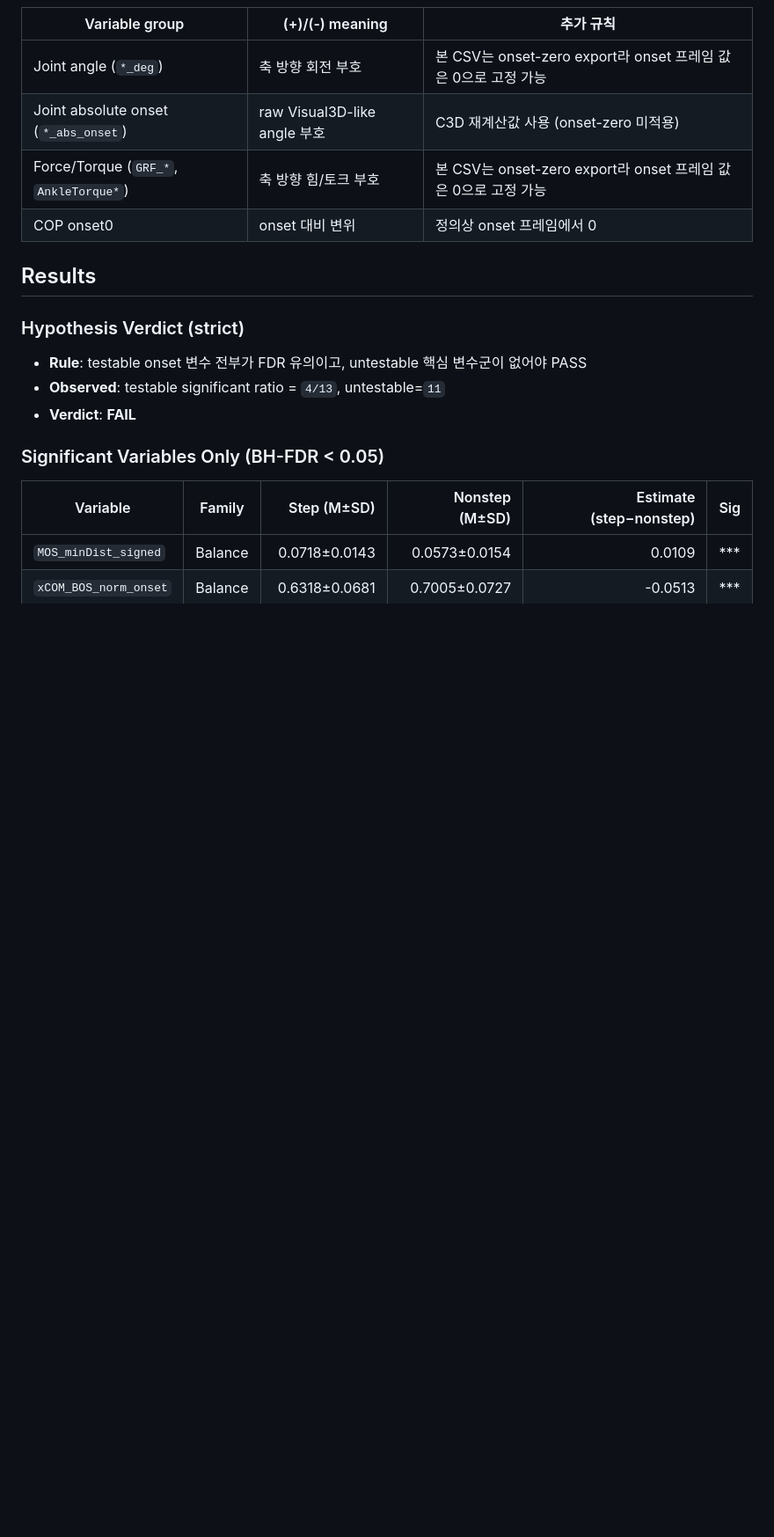
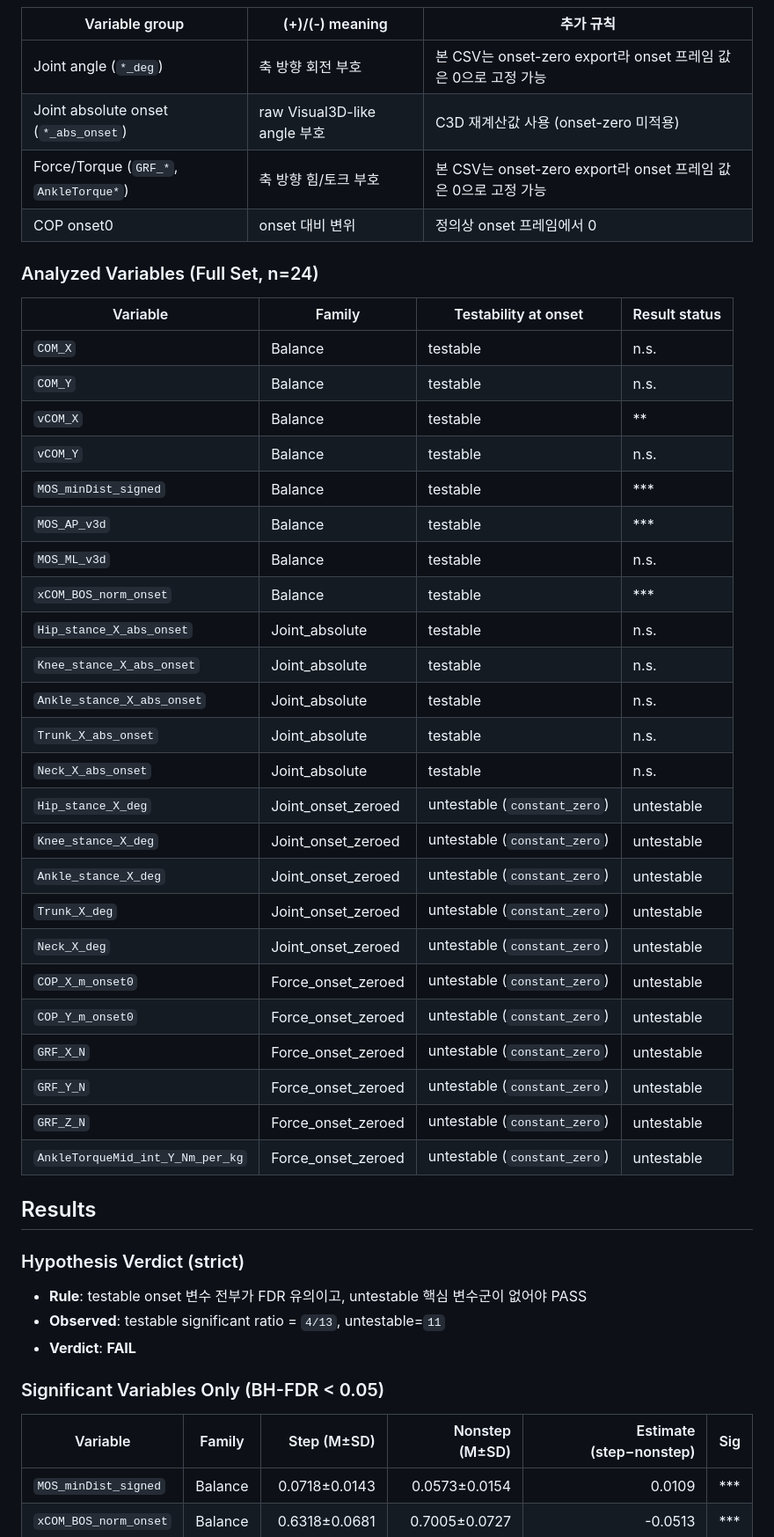
Before and after one commit to Rukkha1024/replace_V3D, a Markdown page: analysis/initial_posture_strategy_lmm/report.md, the part around the change. Shown at 88% size. Rendered like a GitHub page; blank space fills up the shorter version.

Commit message:
initial_posture_strategy_lmm 보고서 변수 목록 명시
유의 변수만 표시하되, 분석 대상 전체 24개 변수의 검정 가능/불가능 상태를 표로 추가했습니다.

독자가 어떤 변수를 실제로 검정했는지 즉시 확인할 수 있도록 결과 해석 기준집합을 명확히 했습니다.

```diff
--- a/analysis/initial_posture_strategy_lmm/report.md
+++ b/analysis/initial_posture_strategy_lmm/report.md
@@ -78,6 +78,35 @@
 | Force/Torque (`GRF_*`, `AnkleTorque*`) | 축 방향 힘/토크 부호 | 본 CSV는 onset-zero export라 onset 프레임 값은 0으로 고정 가능 |
 | COP onset0 | onset 대비 변위 | 정의상 onset 프레임에서 0 |
 
+### Analyzed Variables (Full Set, n=24)
+
+| Variable | Family | Testability at onset | Result status |
+|---|---|---|---|
+| `COM_X` | Balance | testable | n.s. |
+| `COM_Y` | Balance | testable | n.s. |
+| `vCOM_X` | Balance | testable | ** |
+| `vCOM_Y` | Balance | testable | n.s. |
+| `MOS_minDist_signed` | Balance | testable | *** |
+| `MOS_AP_v3d` | Balance | testable | *** |
+| `MOS_ML_v3d` | Balance | testable | n.s. |
+| `xCOM_BOS_norm_onset` | Balance | testable | *** |
+| `Hip_stance_X_abs_onset` | Joint_absolute | testable | n.s. |
+| `Knee_stance_X_abs_onset` | Joint_absolute | testable | n.s. |
+| `Ankle_stance_X_abs_onset` | Joint_absolute | testable | n.s. |
+| `Trunk_X_abs_onset` | Joint_absolute | testable | n.s. |
+| `Neck_X_abs_onset` | Joint_absolute | testable | n.s. |
+| `Hip_stance_X_deg` | Joint_onset_zeroed | untestable (`constant_zero`) | untestable |
+| `Knee_stance_X_deg` | Joint_onset_zeroed | untestable (`constant_zero`) | untestable |
+| `Ankle_stance_X_deg` | Joint_onset_zeroed | untestable (`constant_zero`) | untestable |
+| `Trunk_X_deg` | Joint_onset_zeroed | untestable (`constant_zero`) | untestable |
+| `Neck_X_deg` | Joint_onset_zeroed | untestable (`constant_zero`) | untestable |
+| `COP_X_m_onset0` | Force_onset_zeroed | untestable (`constant_zero`) | untestable |
+| `COP_Y_m_onset0` | Force_onset_zeroed | untestable (`constant_zero`) | untestable |
+| `GRF_X_N` | Force_onset_zeroed | untestable (`constant_zero`) | untestable |
+| `GRF_Y_N` | Force_onset_zeroed | untestable (`constant_zero`) | untestable |
+| `GRF_Z_N` | Force_onset_zeroed | untestable (`constant_zero`) | untestable |
+| `AnkleTorqueMid_int_Y_Nm_per_kg` | Force_onset_zeroed | untestable (`constant_zero`) | untestable |
+
 ## Results
 
 ### Hypothesis Verdict (strict)
```
Also changed, not shown: .codex/issue.md (+1 -0 lines).
